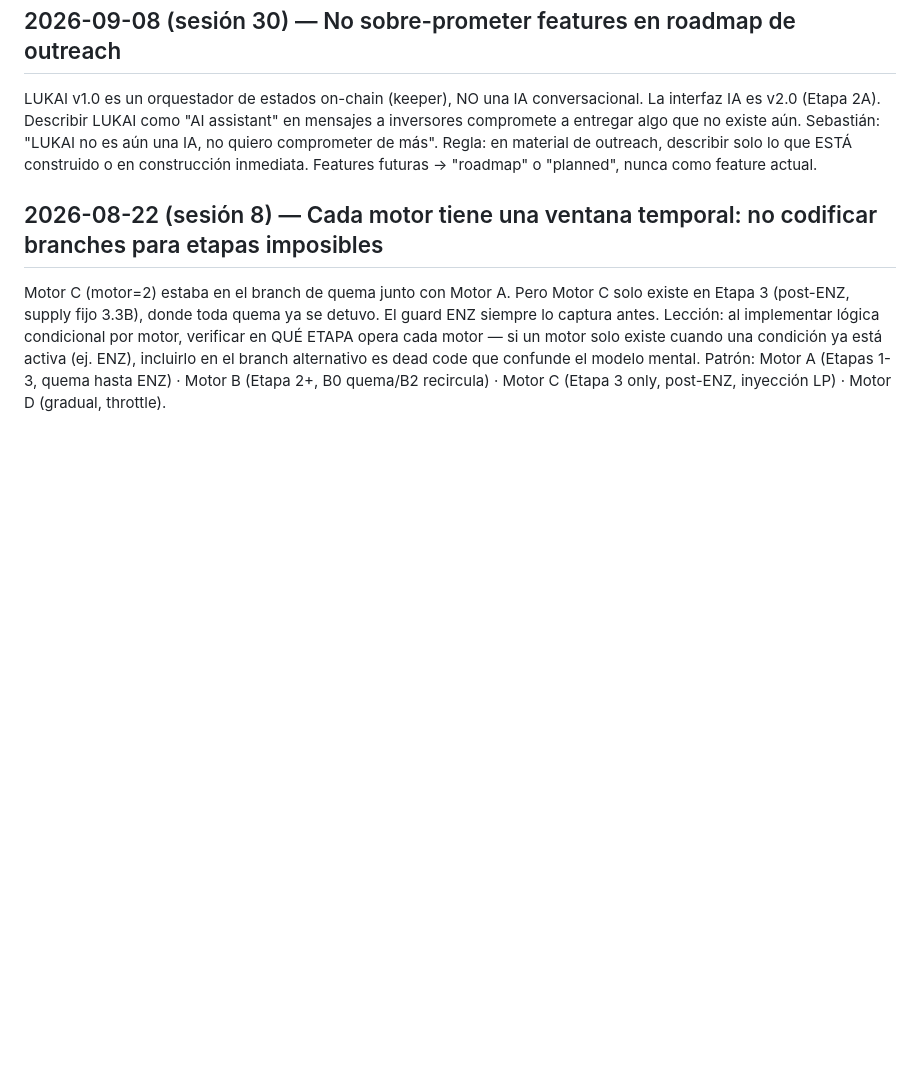
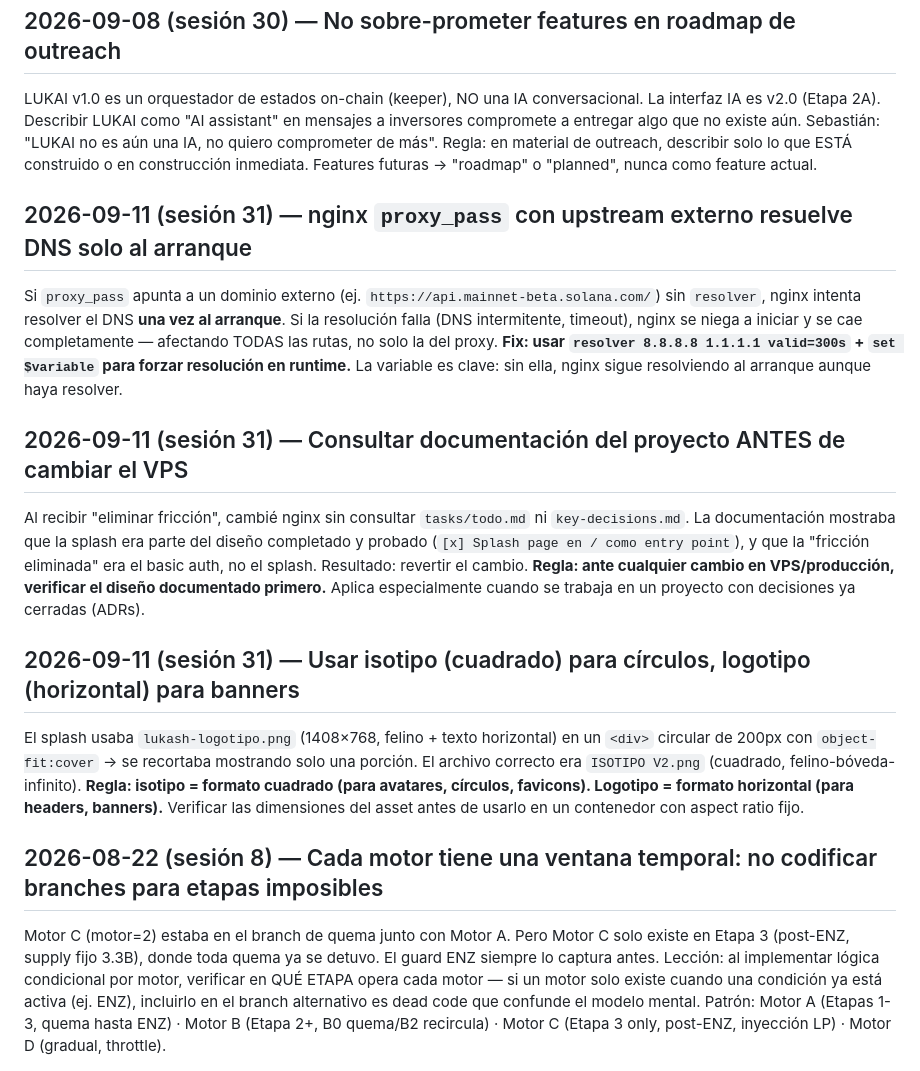
Before and after one commit to doblemasterinc/lukash-protocol, a Markdown page: tasks/lessons.md, the part around the change. GitHub-like rendering; blank space fills up the shorter version.

Commit message:
session-close: 2026-09-12 restauración VPS nginx+LUMI+splash+imágenes
Co-Authored-By: Claude Opus 4.6 <noreply@anthropic.com>

```diff
--- a/tasks/lessons.md
+++ b/tasks/lessons.md
@@ -109,5 +109,14 @@ Al preparar tweets inaugurales y mensajes DM para ángeles, se incluyeron links
 ## 2026-09-08 (sesión 30) — No sobre-prometer features en roadmap de outreach
 LUKAI v1.0 es un orquestador de estados on-chain (keeper), NO una IA conversacional. La interfaz IA es v2.0 (Etapa 2A). Describir LUKAI como "AI assistant" en mensajes a inversores compromete a entregar algo que no existe aún. Sebastián: "LUKAI no es aún una IA, no quiero comprometer de más". Regla: en material de outreach, describir solo lo que ESTÁ construido o en construcción inmediata. Features futuras → "roadmap" o "planned", nunca como feature actual.
 
+## 2026-09-11 (sesión 31) — nginx `proxy_pass` con upstream externo resuelve DNS solo al arranque
+Si `proxy_pass` apunta a un dominio externo (ej. `https://api.mainnet-beta.solana.com/`) sin `resolver`, nginx intenta resolver el DNS **una vez al arranque**. Si la resolución falla (DNS intermitente, timeout), nginx se niega a iniciar y se cae completamente — afectando TODAS las rutas, no solo la del proxy. **Fix: usar `resolver 8.8.8.8 1.1.1.1 valid=300s` + `set $variable` para forzar resolución en runtime.** La variable es clave: sin ella, nginx sigue resolviendo al arranque aunque haya resolver.
+
+## 2026-09-11 (sesión 31) — Consultar documentación del proyecto ANTES de cambiar el VPS
+Al recibir "eliminar fricción", cambié nginx sin consultar `tasks/todo.md` ni `key-decisions.md`. La documentación mostraba que la splash era parte del diseño completado y probado (`[x] Splash page en / como entry point`), y que la "fricción eliminada" era el basic auth, no el splash. Resultado: revertir el cambio. **Regla: ante cualquier cambio en VPS/producción, verificar el diseño documentado primero.** Aplica especialmente cuando se trabaja en un proyecto con decisiones ya cerradas (ADRs).
+
+## 2026-09-11 (sesión 31) — Usar isotipo (cuadrado) para círculos, logotipo (horizontal) para banners
+El splash usaba `lukash-logotipo.png` (1408×768, felino + texto horizontal) en un `<div>` circular de 200px con `object-fit:cover` → se recortaba mostrando solo una porción. El archivo correcto era `ISOTIPO V2.png` (cuadrado, felino-bóveda-infinito). **Regla: isotipo = formato cuadrado (para avatares, círculos, favicons). Logotipo = formato horizontal (para headers, banners).** Verificar las dimensiones del asset antes de usarlo en un contenedor con aspect ratio fijo.
+
 ## 2026-08-22 (sesión 8) — Cada motor tiene una ventana temporal: no codificar branches para etapas imposibles
 Motor C (motor=2) estaba en el branch de quema junto con Motor A. Pero Motor C solo existe en Etapa 3 (post-ENZ, supply fijo 3.3B), donde toda quema ya se detuvo. El guard ENZ siempre lo captura antes. Lección: al implementar lógica condicional por motor, verificar en QUÉ ETAPA opera cada motor — si un motor solo existe cuando una condición ya está activa (ej. ENZ), incluirlo en el branch alternativo es dead code que confunde el modelo mental. Patrón: Motor A (Etapas 1-3, quema hasta ENZ) · Motor B (Etapa 2+, B0 quema/B2 recircula) · Motor C (Etapa 3 only, post-ENZ, inyección LP) · Motor D (gradual, throttle).
```
Also changed, not shown: BITACORA.md (+10 -0 lines).
